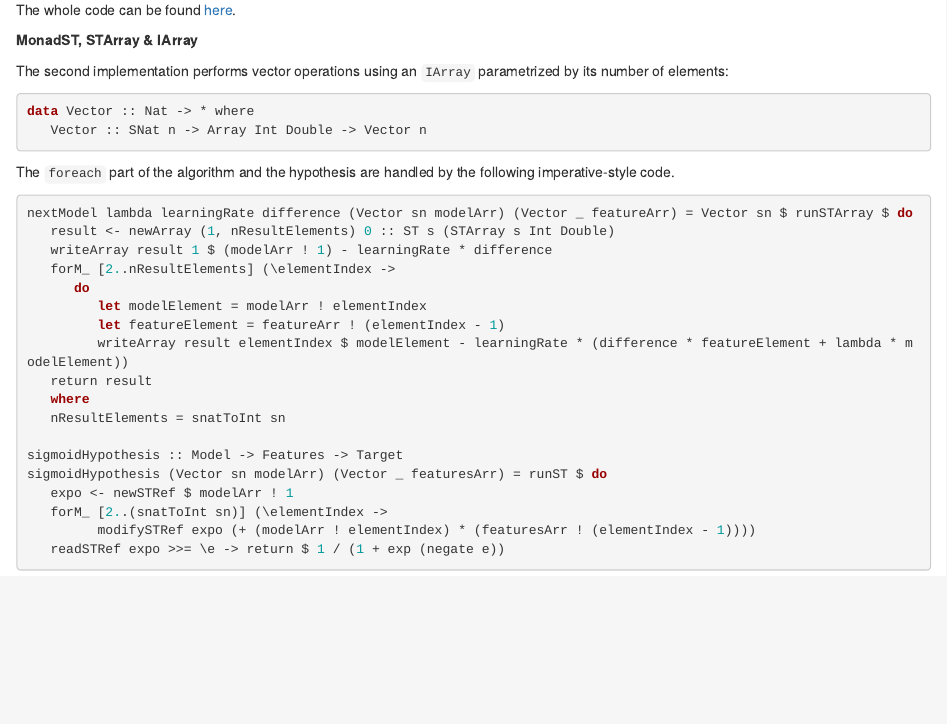
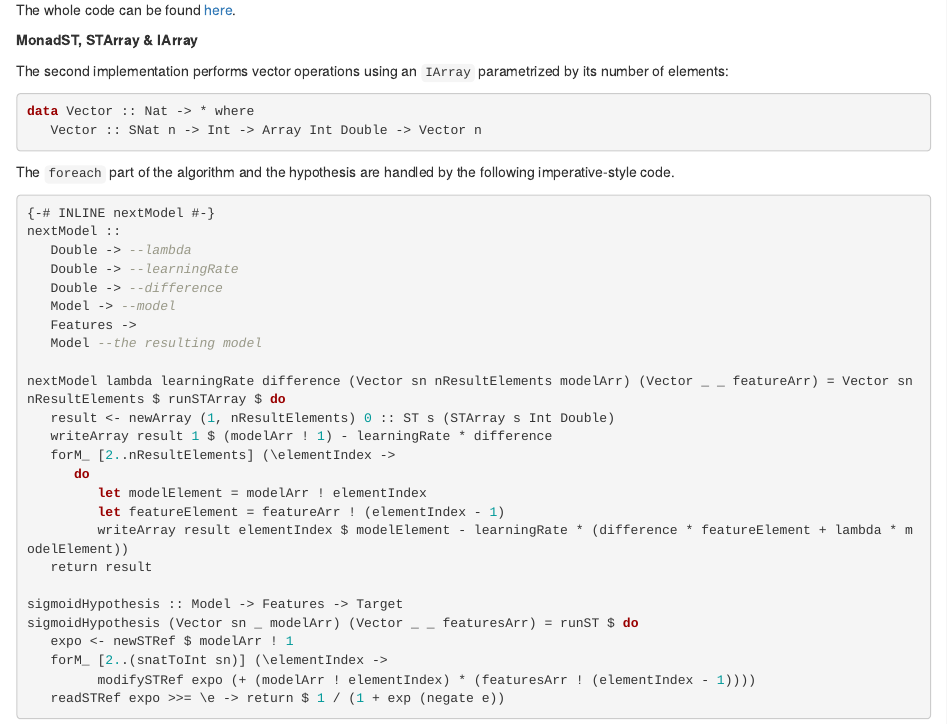
Before and after one commit to argent0/haskell-ml-benchmark, an R Markdown document (R/main.Rmd): the page in a window 1100 px wide, from 1330 px down. Rendered offline with R 4.5, knitr and Pandoc, with nearby package versions.

Commit message:
Updated code samples

````diff
--- a/R/main.Rmd
+++ b/R/main.Rmd
@@ -83,14 +83,23 @@ parametrized by its number of elements:
 
 ```haskell
 data Vector :: Nat -> * where
-   Vector :: SNat n -> Array Int Double -> Vector n
+   Vector :: SNat n -> Int -> Array Int Double -> Vector n
 ```
 
 The `foreach` part of the algorithm and the hypothesis are handled by the
 following imperative-style code.
 
 ```haskell
-nextModel lambda learningRate difference (Vector sn modelArr) (Vector _ featureArr) = Vector sn $ runSTArray $ do
+{-# INLINE nextModel #-}
+nextModel ::
+   Double -> --lambda
+   Double -> --learningRate
+   Double -> --difference
+   Model -> --model
+   Features ->
+   Model --the resulting model
+
+nextModel lambda learningRate difference (Vector sn nResultElements modelArr) (Vector _ _ featureArr) = Vector sn nResultElements $ runSTArray $ do
    result <- newArray (1, nResultElements) 0 :: ST s (STArray s Int Double)
    writeArray result 1 $ (modelArr ! 1) - learningRate * difference
    forM_ [2..nResultElements] (\elementIndex ->
@@ -99,11 +108,9 @@ nextModel lambda learningRate difference (Vector sn modelArr) (Vector _ featureA
          let featureElement = featureArr ! (elementIndex - 1)
          writeArray result elementIndex $ modelElement - learningRate * (difference * featureElement + lambda * modelElement))
    return result
-   where
-   nResultElements = snatToInt sn
 
 sigmoidHypothesis :: Model -> Features -> Target
-sigmoidHypothesis (Vector sn modelArr) (Vector _ featuresArr) = runST $ do
+sigmoidHypothesis (Vector sn _ modelArr) (Vector _ _ featuresArr) = runST $ do
    expo <- newSTRef $ modelArr ! 1
    forM_ [2..(snatToInt sn)] (\elementIndex ->
          modifySTRef expo (+ (modelArr ! elementIndex) * (featuresArr ! (elementIndex - 1))))
````
